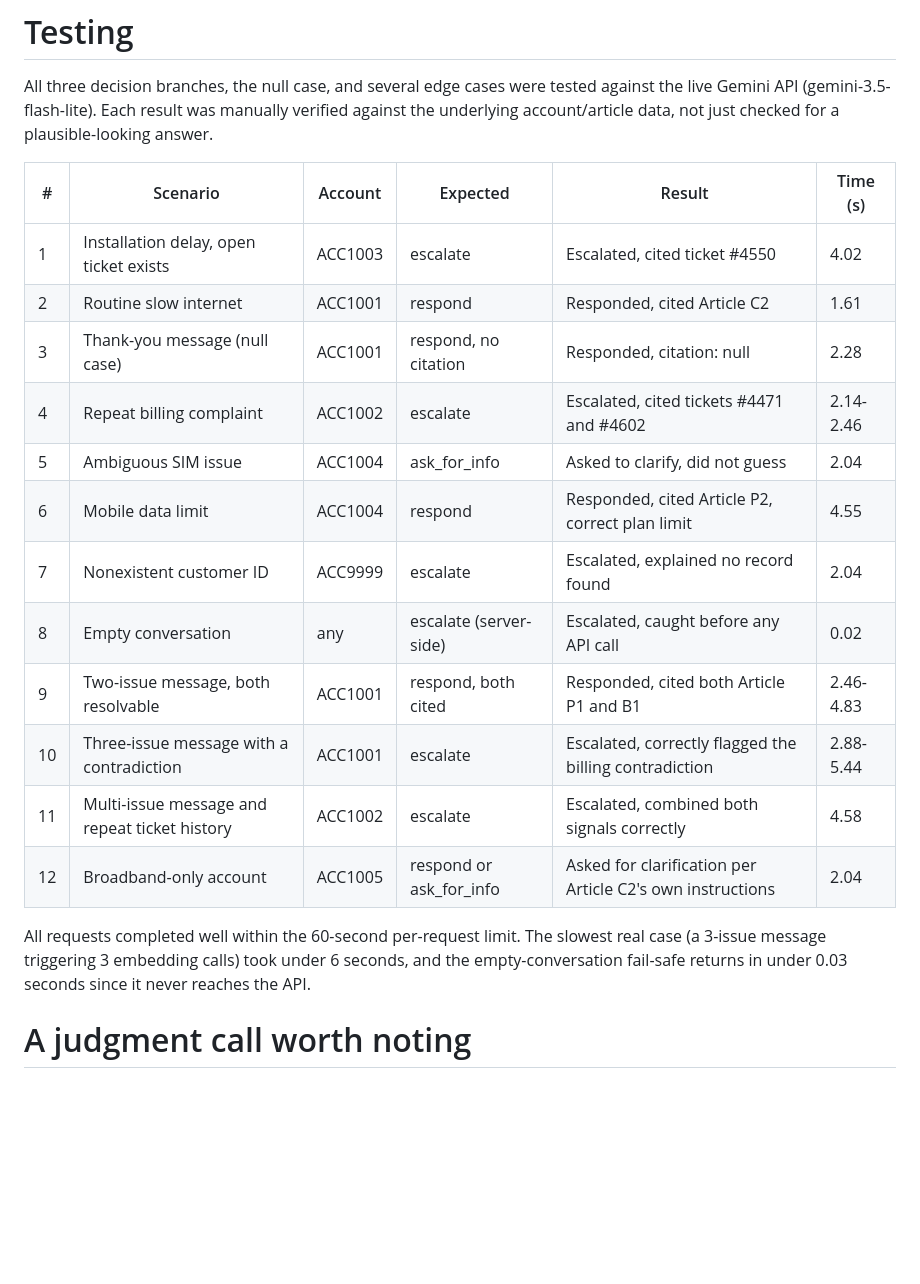
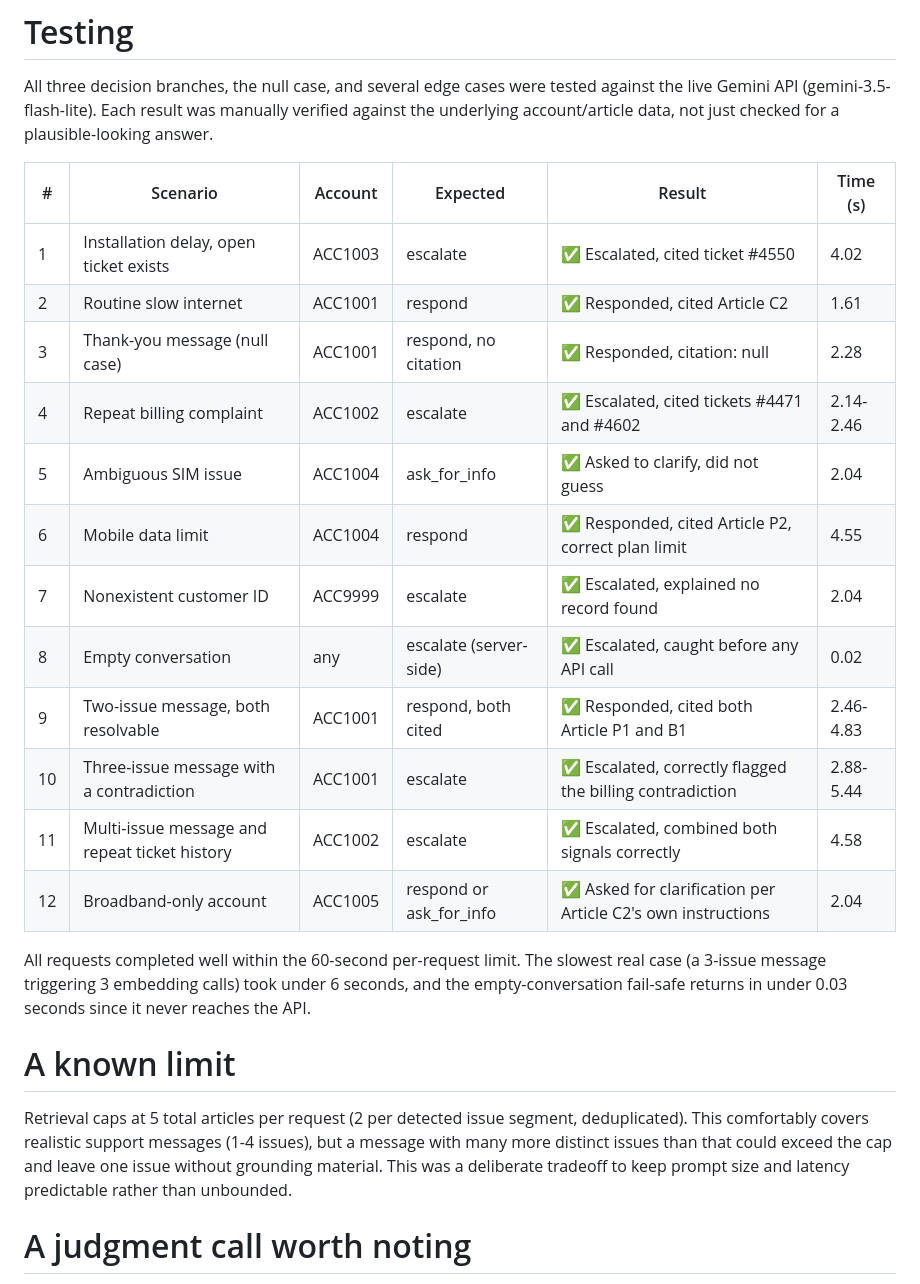
Before and after one commit to Yakshitha123-wq/ps04-support-assistant, a Markdown page: Readme.md, the part around the change. Rendered like a GitHub page; blank space fills up the shorter version.

Commit message:
Add checkmarks to testing table, document retrieval cap tradeoff

```diff
--- a/Readme.md
+++ b/Readme.md
@@ -39,20 +39,24 @@ All three decision branches, the null case, and several edge cases were tested a
 
 | # | Scenario | Account | Expected | Result | Time (s) |
 |---|---|---|---|---|---|
-| 1 | Installation delay, open ticket exists | ACC1003 | escalate | Escalated, cited ticket #4550 | 4.02 |
-| 2 | Routine slow internet | ACC1001 | respond | Responded, cited Article C2 | 1.61 |
-| 3 | Thank-you message (null case) | ACC1001 | respond, no citation | Responded, citation: null | 2.28 |
-| 4 | Repeat billing complaint | ACC1002 | escalate | Escalated, cited tickets #4471 and #4602 | 2.14-2.46 |
-| 5 | Ambiguous SIM issue | ACC1004 | ask_for_info | Asked to clarify, did not guess | 2.04 |
-| 6 | Mobile data limit | ACC1004 | respond | Responded, cited Article P2, correct plan limit | 4.55 |
-| 7 | Nonexistent customer ID | ACC9999 | escalate | Escalated, explained no record found | 2.04 |
-| 8 | Empty conversation | any | escalate (server-side) | Escalated, caught before any API call | 0.02 |
-| 9 | Two-issue message, both resolvable | ACC1001 | respond, both cited | Responded, cited both Article P1 and B1 | 2.46-4.83 |
-| 10 | Three-issue message with a contradiction | ACC1001 | escalate | Escalated, correctly flagged the billing contradiction | 2.88-5.44 |
-| 11 | Multi-issue message and repeat ticket history | ACC1002 | escalate | Escalated, combined both signals correctly | 4.58 |
-| 12 | Broadband-only account | ACC1005 | respond or ask_for_info | Asked for clarification per Article C2's own instructions | 2.04 |
+| 1 | Installation delay, open ticket exists | ACC1003 | escalate | ✅ Escalated, cited ticket #4550 | 4.02 |
+| 2 | Routine slow internet | ACC1001 | respond | ✅ Responded, cited Article C2 | 1.61 |
+| 3 | Thank-you message (null case) | ACC1001 | respond, no citation | ✅ Responded, citation: null | 2.28 |
+| 4 | Repeat billing complaint | ACC1002 | escalate | ✅ Escalated, cited tickets #4471 and #4602 | 2.14-2.46 |
+| 5 | Ambiguous SIM issue | ACC1004 | ask_for_info | ✅ Asked to clarify, did not guess | 2.04 |
+| 6 | Mobile data limit | ACC1004 | respond | ✅ Responded, cited Article P2, correct plan limit | 4.55 |
+| 7 | Nonexistent customer ID | ACC9999 | escalate | ✅ Escalated, explained no record found | 2.04 |
+| 8 | Empty conversation | any | escalate (server-side) | ✅ Escalated, caught before any API call | 0.02 |
+| 9 | Two-issue message, both resolvable | ACC1001 | respond, both cited | ✅ Responded, cited both Article P1 and B1 | 2.46-4.83 |
+| 10 | Three-issue message with a contradiction | ACC1001 | escalate | ✅ Escalated, correctly flagged the billing contradiction | 2.88-5.44 |
+| 11 | Multi-issue message and repeat ticket history | ACC1002 | escalate | ✅ Escalated, combined both signals correctly | 4.58 |
+| 12 | Broadband-only account | ACC1005 | respond or ask_for_info | ✅ Asked for clarification per Article C2's own instructions | 2.04 |
 
 All requests completed well within the 60-second per-request limit. The slowest real case (a 3-issue message triggering 3 embedding calls) took under 6 seconds, and the empty-conversation fail-safe returns in under 0.03 seconds since it never reaches the API.
+
+# A known limit
+
+Retrieval caps at 5 total articles per request (2 per detected issue segment, deduplicated). This comfortably covers realistic support messages (1-4 issues), but a message with many more distinct issues than that could exceed the cap and leave one issue without grounding material. This was a deliberate tradeoff to keep prompt size and latency predictable rather than unbounded.
 
 # A judgment call worth noting
 
```
